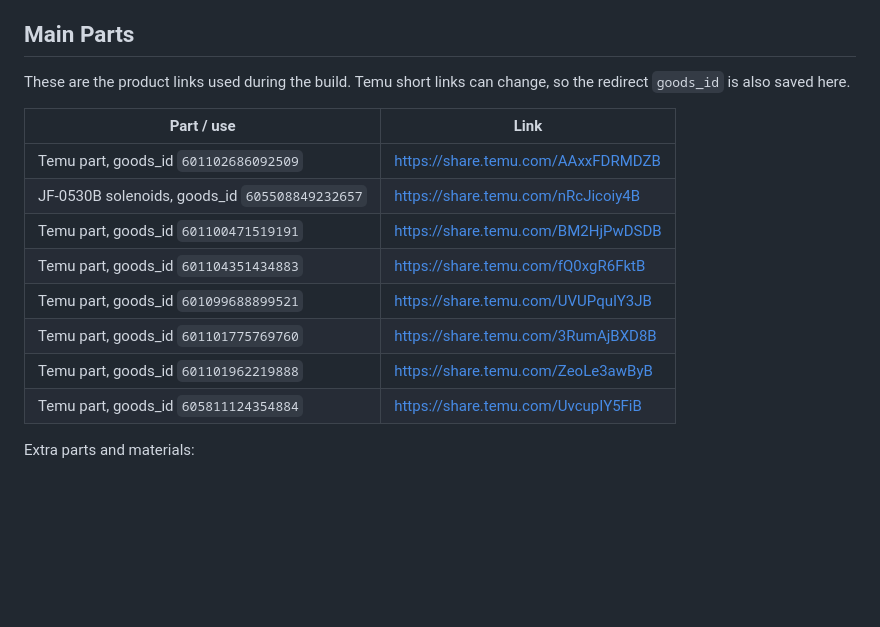
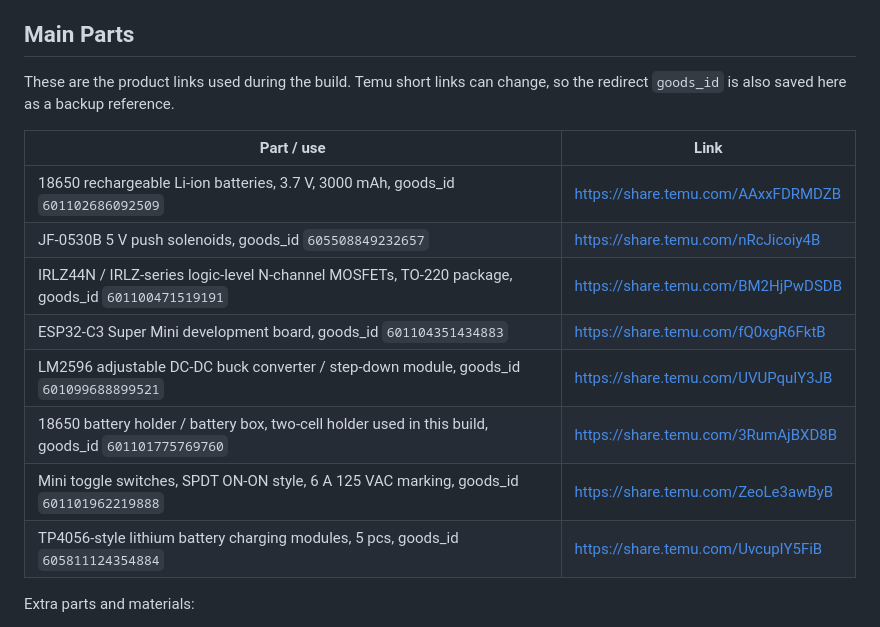
Before and after one commit to Anonimus124/Coban1.0, a Markdown page: README.md, the part around the change. Drawn GitHub-style; blank space fills up the shorter version.

Commit message:
Clarify Temu parts in BOM

```diff
--- a/README.md
+++ b/README.md
@@ -37,18 +37,18 @@ you to build the app with your own key.
 ## Main Parts
 
 These are the product links used during the build. Temu short links can change,
-so the redirect `goods_id` is also saved here.
+so the redirect `goods_id` is also saved here as a backup reference.
 
 | Part / use | Link |
 | --- | --- |
-| Temu part, goods_id `601102686092509` | https://share.temu.com/AAxxFDRMDZB |
-| JF-0530B solenoids, goods_id `605508849232657` | https://share.temu.com/nRcJicoiy4B |
-| Temu part, goods_id `601100471519191` | https://share.temu.com/BM2HjPwDSDB |
-| Temu part, goods_id `601104351434883` | https://share.temu.com/fQ0xgR6FktB |
-| Temu part, goods_id `601099688899521` | https://share.temu.com/UVUPquIY3JB |
-| Temu part, goods_id `601101775769760` | https://share.temu.com/3RumAjBXD8B |
-| Temu part, goods_id `601101962219888` | https://share.temu.com/ZeoLe3awByB |
-| Temu part, goods_id `605811124354884` | https://share.temu.com/UvcupIY5FiB |
+| 18650 rechargeable Li-ion batteries, 3.7 V, 3000 mAh, goods_id `601102686092509` | https://share.temu.com/AAxxFDRMDZB |
+| JF-0530B 5 V push solenoids, goods_id `605508849232657` | https://share.temu.com/nRcJicoiy4B |
+| IRLZ44N / IRLZ-series logic-level N-channel MOSFETs, TO-220 package, goods_id `601100471519191` | https://share.temu.com/BM2HjPwDSDB |
+| ESP32-C3 Super Mini development board, goods_id `601104351434883` | https://share.temu.com/fQ0xgR6FktB |
+| LM2596 adjustable DC-DC buck converter / step-down module, goods_id `601099688899521` | https://share.temu.com/UVUPquIY3JB |
+| 18650 battery holder / battery box, two-cell holder used in this build, goods_id `601101775769760` | https://share.temu.com/3RumAjBXD8B |
+| Mini toggle switches, SPDT ON-ON style, 6 A 125 VAC marking, goods_id `601101962219888` | https://share.temu.com/ZeoLe3awByB |
+| TP4056-style lithium battery charging modules, 5 pcs, goods_id `605811124354884` | https://share.temu.com/UvcupIY5FiB |
 
 Extra parts and materials:
 
```
